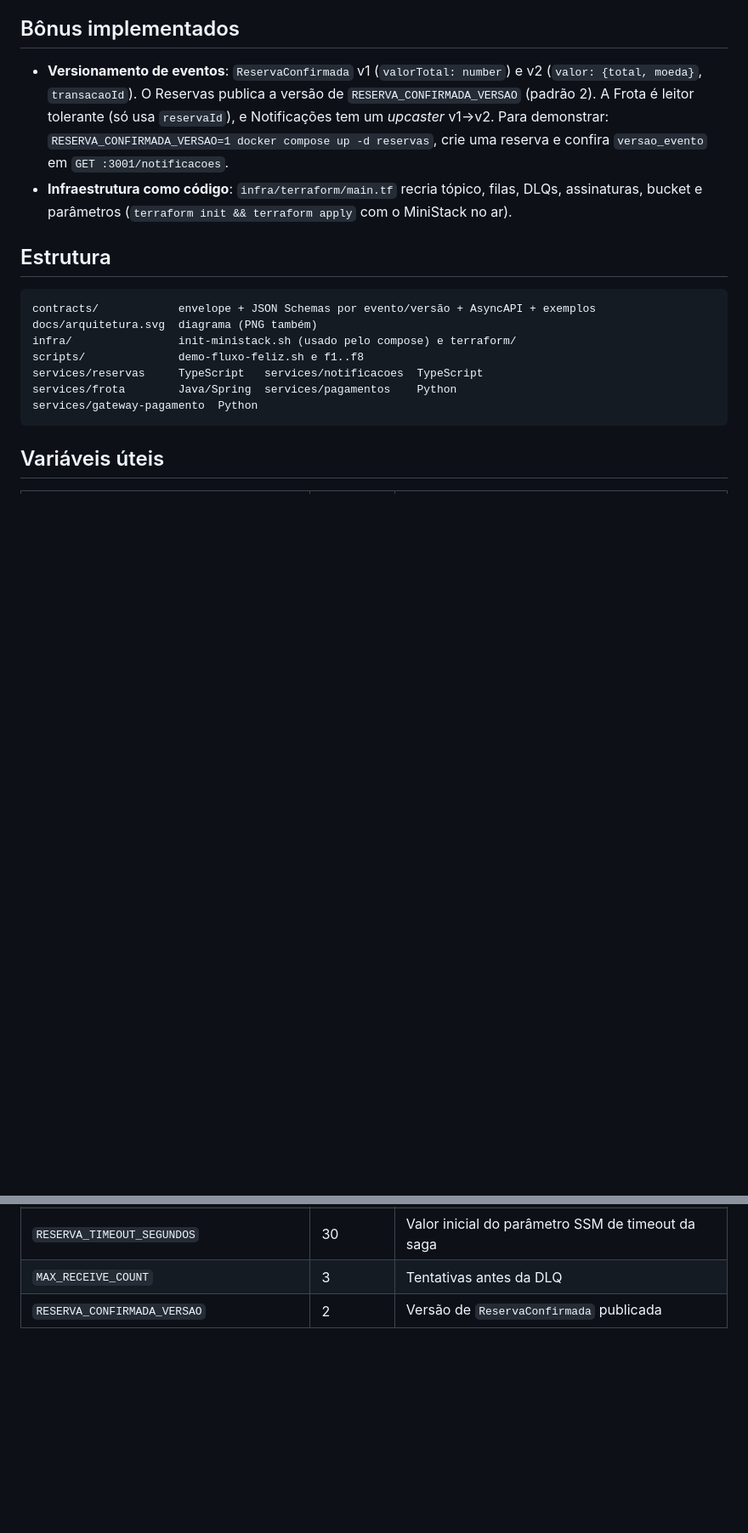
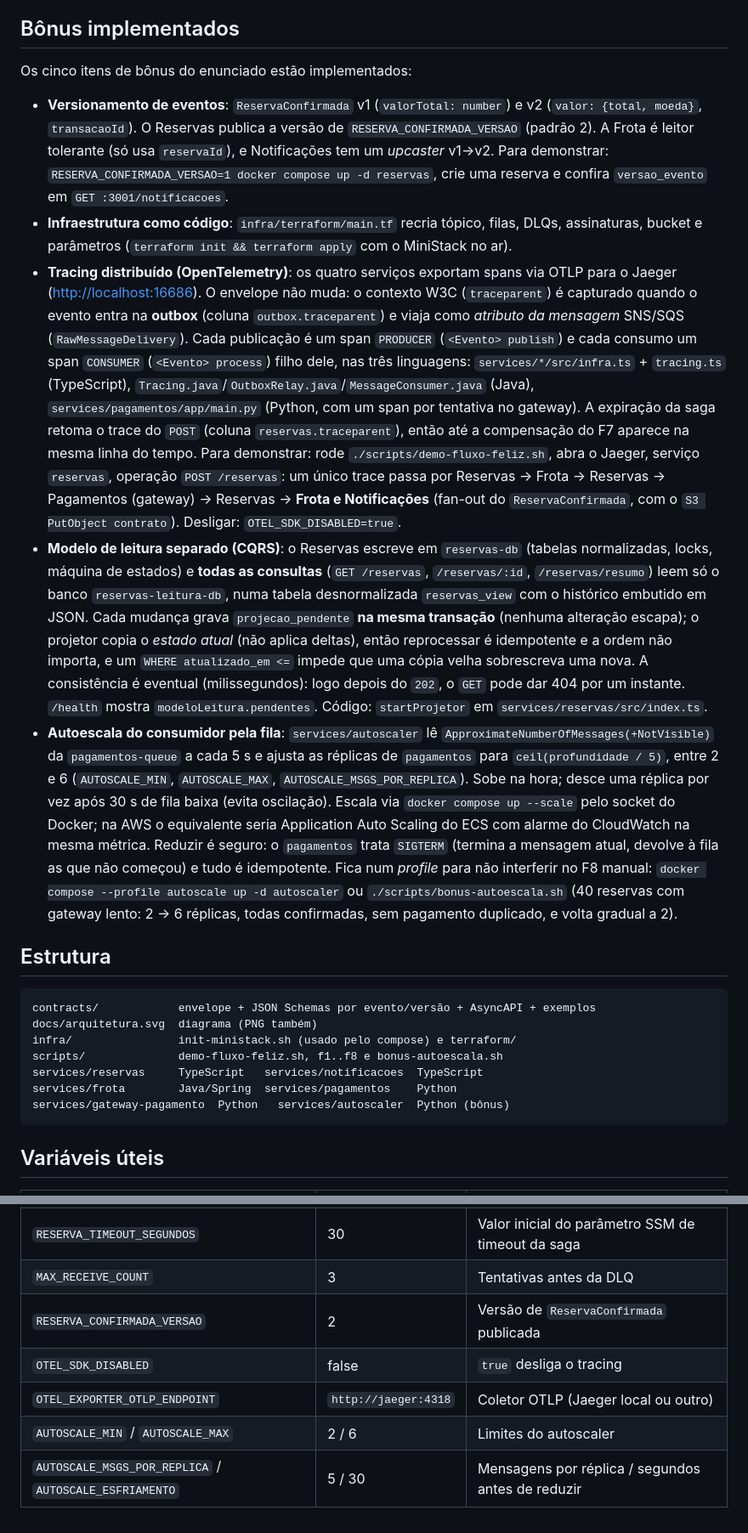
Before and after one commit to Frederico-rudolf/Locadora_de_Veiculos, a Markdown page: README.md, 2 parts joined by grey strips. Shown at 85% size. Rendered like a GitHub page; blank space fills up the shorter version.

````diff
--- a/README.md
+++ b/README.md
@@ -123,12 +127,41 @@ As filas SQS são *standard*: não há garantia de ordem e pode haver duplicata.
 
 ## Bônus implementados
 
+Os cinco itens de bônus do enunciado estão implementados:
+
 - **Versionamento de eventos**: `ReservaConfirmada` v1 (`valorTotal: number`) e v2 (`valor: {total, moeda}`, `transacaoId`).
   O Reservas publica a versão de `RESERVA_CONFIRMADA_VERSAO` (padrão 2). A Frota é leitor tolerante (só usa `reservaId`),
   e Notificações tem um *upcaster* v1→v2. Para demonstrar: `RESERVA_CONFIRMADA_VERSAO=1 docker compose up -d reservas`, crie
   uma reserva e confira `versao_evento` em `GET :3001/notificacoes`.
 - **Infraestrutura como código**: `infra/terraform/main.tf` recria tópico, filas, DLQs, assinaturas, bucket e parâmetros
   (`terraform init && terraform apply` com o MiniStack no ar).
+- **Tracing distribuído (OpenTelemetry)**: os quatro serviços exportam spans via OTLP para o Jaeger
+  (<http://localhost:16686>). O envelope não muda: o contexto W3C (`traceparent`) é capturado quando o evento
+  entra na **outbox** (coluna `outbox.traceparent`) e viaja como *atributo da mensagem* SNS/SQS
+  (`RawMessageDelivery`). Cada publicação é um span `PRODUCER` (`<Evento> publish`) e cada consumo um span
+  `CONSUMER` (`<Evento> process`) filho dele, nas três linguagens:
+  `services/*/src/infra.ts` + `tracing.ts` (TypeScript), `Tracing.java`/`OutboxRelay.java`/`MessageConsumer.java` (Java),
+  `services/pagamentos/app/main.py` (Python, com um span por tentativa no gateway). A expiração da saga retoma o
+  trace do `POST` (coluna `reservas.traceparent`), então até a compensação do F7 aparece na mesma linha do tempo.
+  Para demonstrar: rode `./scripts/demo-fluxo-feliz.sh`, abra o Jaeger, serviço `reservas`, operação `POST /reservas`:
+  um único trace passa por Reservas → Frota → Reservas → Pagamentos (gateway) → Reservas → **Frota e Notificações**
+  (fan-out do `ReservaConfirmada`, com o `S3 PutObject contrato`). Desligar: `OTEL_SDK_DISABLED=true`.
+- **Modelo de leitura separado (CQRS)**: o Reservas escreve em `reservas-db` (tabelas normalizadas, locks, máquina de
+  estados) e **todas as consultas** (`GET /reservas`, `/reservas/:id`, `/reservas/resumo`) leem só o banco
+  `reservas-leitura-db`, numa tabela desnormalizada `reservas_view` com o histórico embutido em JSON. Cada mudança grava
+  `projecao_pendente` **na mesma transação** (nenhuma alteração escapa); o projetor copia o *estado atual* (não aplica
+  deltas), então reprocessar é idempotente e a ordem não importa, e um `WHERE atualizado_em <=` impede que uma cópia
+  velha sobrescreva uma nova. A consistência é eventual (milissegundos): logo depois do `202`, o `GET` pode dar 404
+  por um instante. `/health` mostra `modeloLeitura.pendentes`. Código: `startProjetor` em `services/reservas/src/index.ts`.
+- **Autoescala do consumidor pela fila**: `services/autoscaler` lê `ApproximateNumberOfMessages(+NotVisible)` da
+  `pagamentos-queue` a cada 5 s e ajusta as réplicas de `pagamentos` para `ceil(profundidade / 5)`, entre 2 e 6
+  (`AUTOSCALE_MIN`, `AUTOSCALE_MAX`, `AUTOSCALE_MSGS_POR_REPLICA`). Sobe na hora; desce uma réplica por vez após 30 s
+  de fila baixa (evita oscilação). Escala via `docker compose up --scale` pelo socket do Docker; na AWS o equivalente
+  seria Application Auto Scaling do ECS com alarme do CloudWatch na mesma métrica. Reduzir é seguro: o `pagamentos`
+  trata `SIGTERM` (termina a mensagem atual, devolve à fila as que não começou) e tudo é idempotente.
+  Fica num *profile* para não interferir no F8 manual:
+  `docker compose --profile autoscale up -d autoscaler` ou `./scripts/bonus-autoescala.sh`
+  (40 reservas com gateway lento: 2 → 6 réplicas, todas confirmadas, sem pagamento duplicado, e volta gradual a 2).
 
 ## Estrutura
 
@@ -136,10 +169,10 @@ As filas SQS são *standard*: não há garantia de ordem e pode haver duplicata.
 contracts/            envelope + JSON Schemas por evento/versão + AsyncAPI + exemplos
 docs/arquitetura.svg  diagrama (PNG também)
 infra/                init-ministack.sh (usado pelo compose) e terraform/
-scripts/              demo-fluxo-feliz.sh e f1..f8
+scripts/              demo-fluxo-feliz.sh, f1..f8 e bonus-autoescala.sh
 services/reservas     TypeScript   services/notificacoes  TypeScript
 services/frota        Java/Spring  services/pagamentos    Python
-services/gateway-pagamento  Python
+services/gateway-pagamento  Python   services/autoscaler  Python (bônus)
 ```
 
 ## Variáveis úteis
@@ -153,3 +186,7 @@ services/gateway-pagamento  Python
 | `RESERVA_TIMEOUT_SEGUNDOS` | 30 | Valor inicial do parâmetro SSM de timeout da saga |
 | `MAX_RECEIVE_COUNT` | 3 | Tentativas antes da DLQ |
 | `RESERVA_CONFIRMADA_VERSAO` | 2 | Versão de `ReservaConfirmada` publicada |
+| `OTEL_SDK_DISABLED` | false | `true` desliga o tracing |
+| `OTEL_EXPORTER_OTLP_ENDPOINT` | `http://jaeger:4318` | Coletor OTLP (Jaeger local ou outro) |
+| `AUTOSCALE_MIN` / `AUTOSCALE_MAX` | 2 / 6 | Limites do autoscaler |
+| `AUTOSCALE_MSGS_POR_REPLICA` / `AUTOSCALE_ESFRIAMENTO` | 5 / 30 | Mensagens por réplica / segundos antes de reduzir |
````
Also changed, not shown: other parts of README.md (+7 -3 lines), docs/arquitetura.png, 6 other files.
